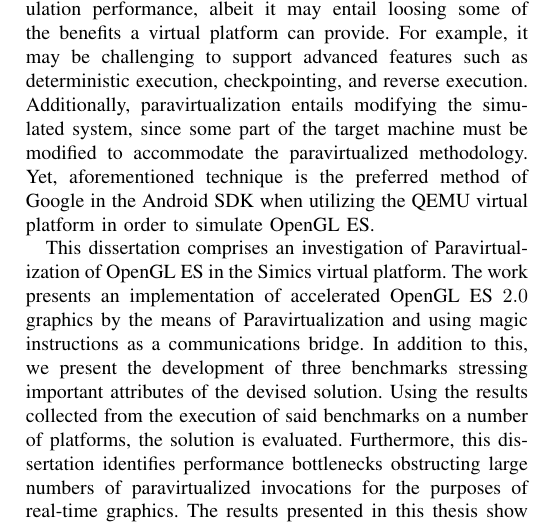
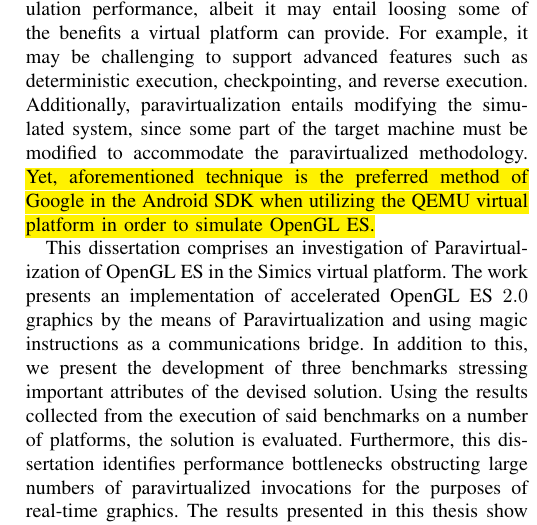
Before and after one commit to CaterHatterPillar/simics_opengl_presentation, a LaTeX paper (mascots.tex, which reads src/introduction.tex): part of one column of page 2 of 5, cut so that both start at the same text. Compiled offline with pdfLaTeX.

Commit message:
Highlighted paragraph on QEMU that we might consider removing.

```diff
--- a/mascots.tex
+++ b/mascots.tex
@@ -15,6 +15,7 @@
 \usepackage{hyperref} % Hyperlinks and urls.
 \usepackage{listings} % code boxes.
 \usepackage{amsfonts} % \circledR.
+\usepackage{soul} % Used to temporarily highlight areas of text during writing.
 
 % correct bad hyphenation here
 \hyphenation{op-tical net-works semi-conduc-tor}
--- a/src/introduction.tex
+++ b/src/introduction.tex
@@ -39,7 +39,7 @@
 Implementing GPU simulation by the means of Paravirtualization provides the benefits of improved simulation performance, albeit it may entail loosing some of the benefits a virtual platform can provide.
 For example, it may be challenging to support advanced features such as deterministic execution, checkpointing, and reverse execution.
 Additionally, paravirtualization entails modifying the simulated system, since some part of the target machine must be modified to accommodate the paravirtualized methodology.
-Yet, aforementioned technique is the preferred method of Google in the Android SDK when utilizing the QEMU virtual platform in order to simulate OpenGL~ES.
+\hl{Yet, aforementioned technique is the preferred method of Google in the Android SDK when utilizing the QEMU virtual platform in order to simulate OpenGL~ES.}
 
 This dissertation comprises an investigation of Paravirtualization of OpenGL~ES in the Simics virtual platform.
 The work presents an implementation of accelerated OpenGL~ES~$2.0$ graphics by the means of Paravirtualization and using magic instructions as a communications bridge.
```
